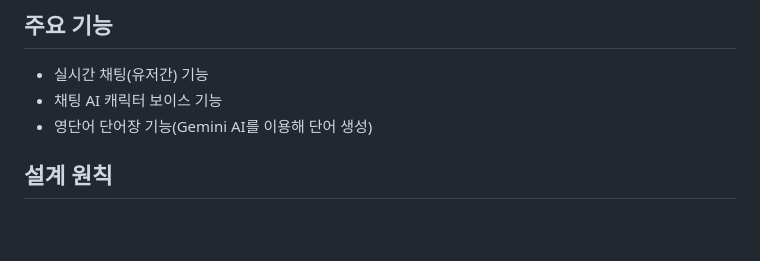
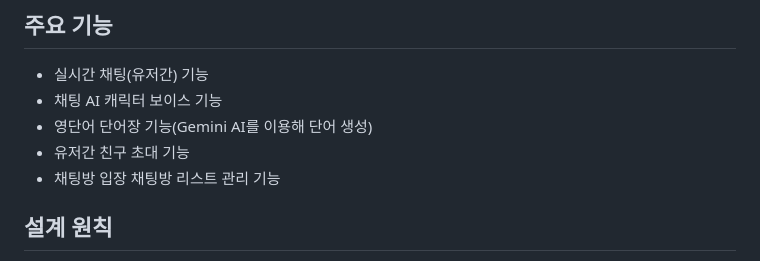
Before and after one commit to 8848man/machat, a Markdown page: README.md, the part around the change printed below. GitHub-like rendering; blank space fills up the shorter version.

```diff
--- a/README.md
+++ b/README.md
@@ -21,6 +62,8 @@
  - 실시간 채팅(유저간) 기능
  - 채팅 AI 캐릭터 보이스 기능
  - 영단어 단어장 기능(Gemini AI를 이용해 단어 생성)
+ - 유저간 친구 초대 기능
+ - 채팅방 입장 채팅방 리스트 관리 기능
 
 ## 설계 원칙
 1. Routing :
```
Also changed, not shown: other parts of README.md (+41 -0 lines).
